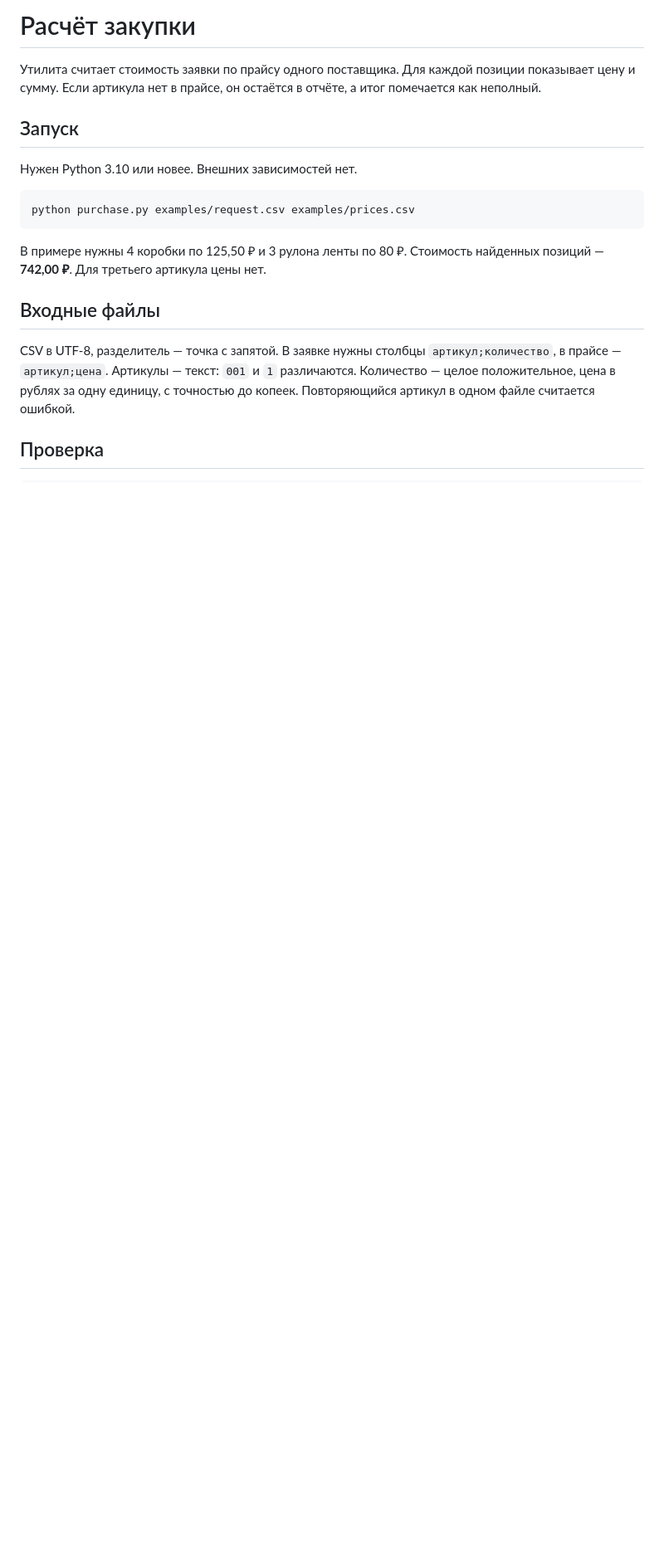
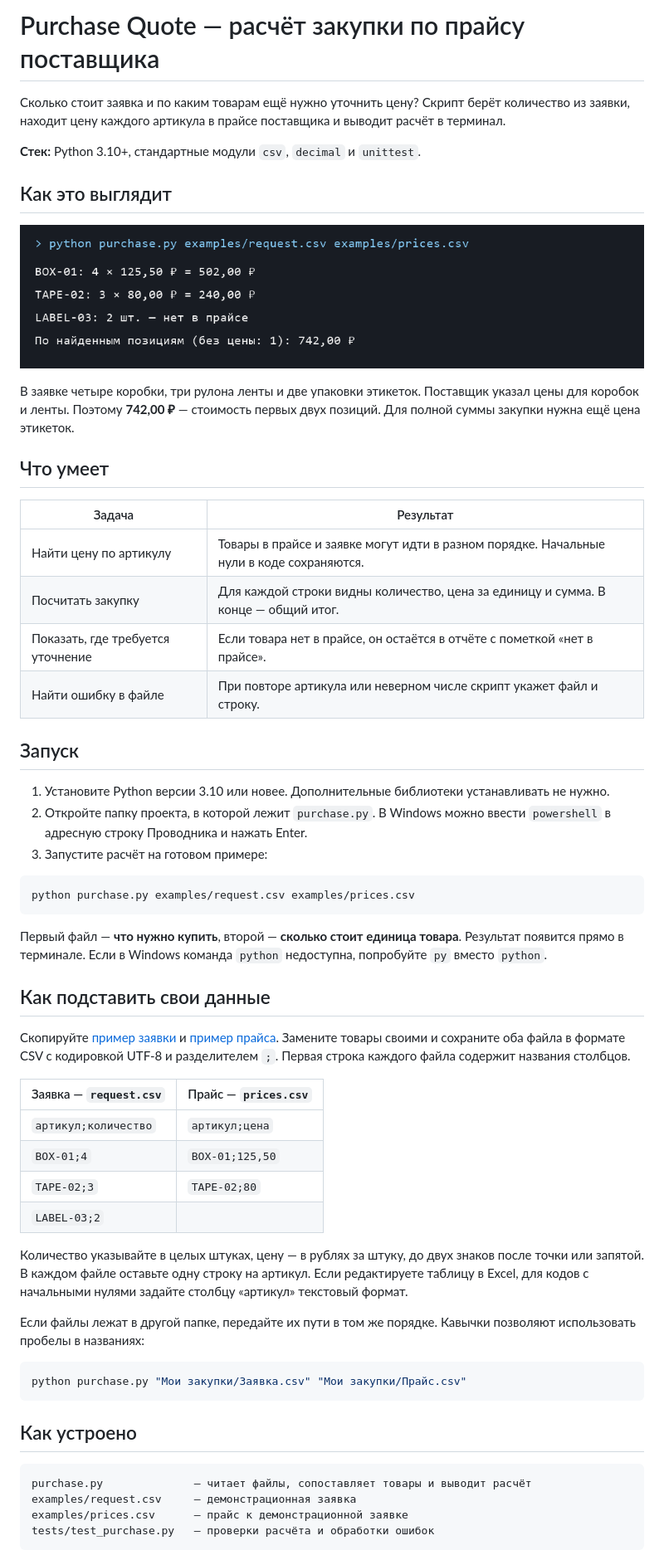
Before and after one commit to SHUHER322/purchase_quote, a Markdown page: README.md, the part around one of its changes. Shown at 83% size. Drawn GitHub-style; pictures changed too: docs/screenshots/quote.png (added); blank space fills up the shorter version.

Commit message:
README с примером расчёта и пояснения к обработке прайса

````diff
--- a/README.md
+++ b/README.md
@@ -1,21 +1,61 @@
-# Расчёт закупки
+# Purchase Quote — расчёт закупки по прайсу поставщика
 
-Утилита считает стоимость заявки по прайсу одного поставщика. Для каждой позиции показывает цену и сумму. Если артикула нет в прайсе, он остаётся в отчёте, а итог помечается как неполный.
+Сколько стоит заявка и по каким товарам ещё нужно уточнить цену? Скрипт берёт количество из заявки, находит цену каждого артикула в прайсе поставщика и выводит расчёт в терминал.
+
+**Стек:** Python 3.10+, стандартные модули `csv`, `decimal` и `unittest`.
+
+## Как это выглядит
+
+![Расчёт демонстрационной заявки: две позиции на 742 рубля, для этикеток нужно уточнить цену](docs/screenshots/quote.png)
+
+В заявке четыре коробки, три рулона ленты и две упаковки этикеток. Поставщик указал цены для коробок и ленты. Поэтому **742,00 ₽** — стоимость первых двух позиций. Для полной суммы закупки нужна ещё цена этикеток.
+
+## Что умеет
+
+| Задача | Результат |
+|---|---|
+| Найти цену по артикулу | Товары в прайсе и заявке могут идти в разном порядке. Начальные нули в коде сохраняются. |
+| Посчитать закупку | Для каждой строки видны количество, цена за единицу и сумма. В конце — общий итог. |
+| Показать, где требуется уточнение | Если товара нет в прайсе, он остаётся в отчёте с пометкой «нет в прайсе». |
+| Найти ошибку в файле | При повторе артикула или неверном числе скрипт укажет файл и строку. |
 
 ## Запуск
 
-Нужен Python 3.10 или новее. Внешних зависимостей нет.
+1. Установите Python версии 3.10 или новее. Дополнительные библиотеки устанавливать не нужно.
+2. Откройте папку проекта, в которой лежит `purchase.py`. В Windows можно ввести `powershell` в адресную строку Проводника и нажать Enter.
+3. Запустите расчёт на готовом примере:
 
-```sh
+```bash
 python purchase.py examples/request.csv examples/prices.csv
 ```
 
-В примере нужны 4 коробки по 125,50 ₽ и 3 рулона ленты по 80 ₽. Стоимость найденных позиций — **742,00 ₽**. Для третьего артикула цены нет.
+Первый файл — **что нужно купить**, второй — **сколько стоит единица товара**. Результат появится прямо в терминале. Если в Windows команда `python` недоступна, попробуйте `py` вместо `python`.
 
-## Входные файлы
+## Как подставить свои данные
 
-CSV в UTF-8, разделитель — точка с запятой. В заявке нужны столбцы `артикул;количество`, в прайсе — `артикул;цена`. Артикулы — текст: `001` и `1` различаются. Количество — целое положительное, цена в рублях за одну единицу, с точностью до копеек. Повторяющийся артикул в одном файле считается ошибкой.
+Скопируйте [пример заявки](examples/request.csv) и [пример прайса](examples/prices.csv). Замените товары своими и сохраните оба файла в формате CSV с кодировкой UTF-8 и разделителем `;`. Первая строка каждого файла содержит названия столбцов.
 
-## Проверка
+| Заявка — `request.csv` | Прайс — `prices.csv` |
+|---|---|
+| `артикул;количество` | `артикул;цена` |
+| `BOX-01;4` | `BOX-01;125,50` |
+| `TAPE-02;3` | `TAPE-02;80` |
+| `LABEL-03;2` | |
 
-```sh
+Количество указывайте в целых штуках, цену — в рублях за штуку, до двух знаков после точки или запятой. В каждом файле оставьте одну строку на артикул. Если редактируете таблицу в Excel, для кодов с начальными нулями задайте столбцу «артикул» текстовый формат.
+
+Если файлы лежат в другой папке, передайте их пути в том же порядке. Кавычки позволяют использовать пробелы в названиях:
+
+```bash
+python purchase.py "Мои закупки/Заявка.csv" "Мои закупки/Прайс.csv"
+```
+
+## Как устроено
+
+```text
+purchase.py              — читает файлы, сопоставляет товары и выводит расчёт
+examples/request.csv     — демонстрационная заявка
+examples/prices.csv      — прайс к демонстрационной заявке
+tests/test_purchase.py   — проверки расчёта и обработки ошибок
+```
+
````
Also changed, not shown: other parts of README.md (+3 -0 lines), 1 other file.
